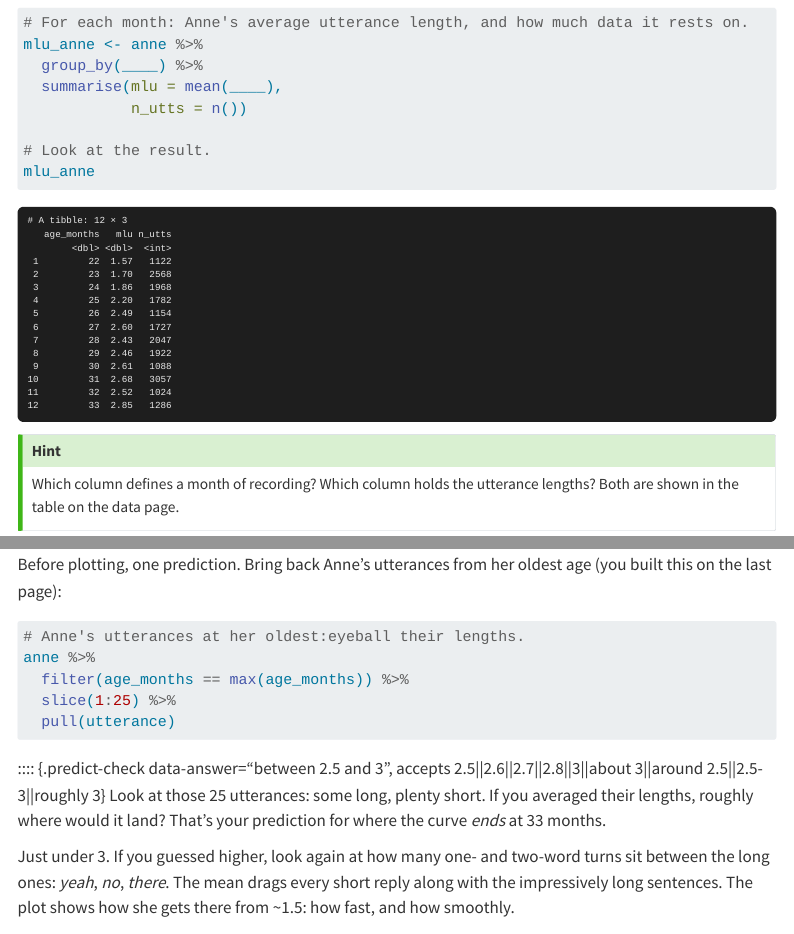
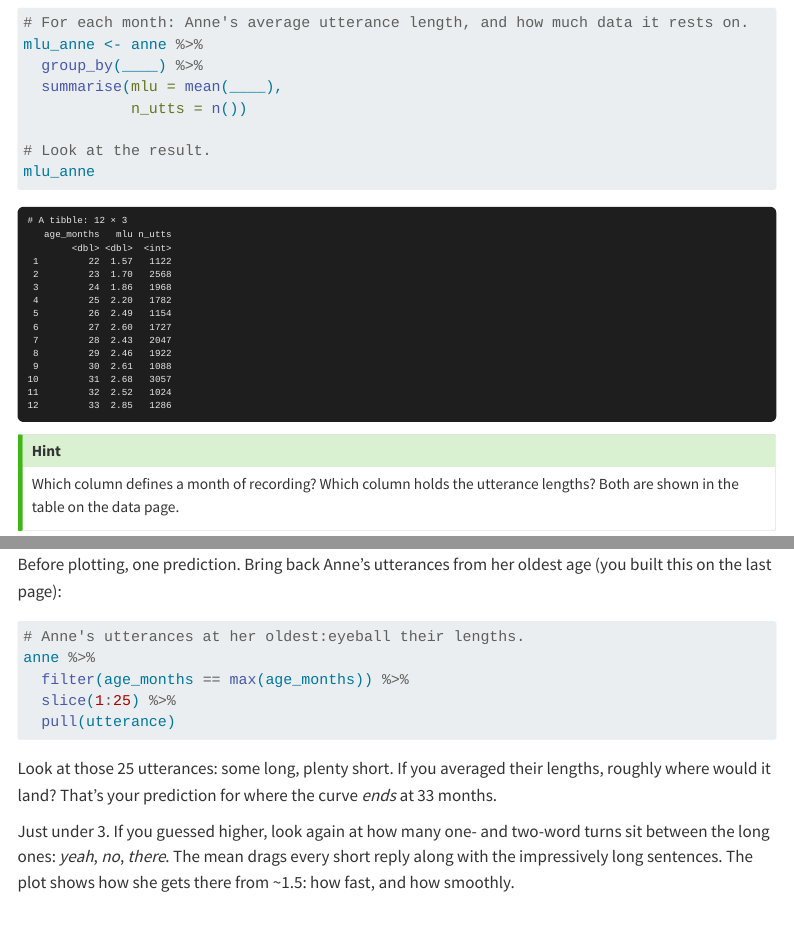
Before and after one commit to 4CCoxAU/CogCommDataWorkshops, a Quarto document (session1-r/03_exercise1_mlu.qmd): the page in a window 1100 px wide, from 560 px down, and a second part further down, joined at a grey line. Rendered offline with R 4.5, knitr and Pandoc in place of Quarto, with nearby package versions; the code chunks are not run, so their results and figures are left out; menus at the side of the page are left out; long lines of code are wrapped.

Commit message:
fix question box

````diff
--- a/session1-r/03_exercise1_mlu.qmd
+++ b/session1-r/03_exercise1_mlu.qmd
@@ -72,13 +72,12 @@ anne %>%
   slice(1:25) %>%
   pull(utterance)
 ```
-
-:::: {.predict-check data-answer="between 2.5 and 3", accepts 2.5||2.6||2.7||2.8||3||about 3||around 2.5||2.5-3||roughly 3}
+:::: {.predict-check data-answer="between 2.5 and 3" data-accept="2.5||2.6||2.7||2.8||3||about 3||around 2.5||2.5-3||roughly 3"}
 Look at those 25 utterances: some long, plenty short. If you averaged their lengths, roughly where would it land? That's your prediction for where the curve *ends* at 33 months.
 
 ::: {.pc-explanation}
 Just under 3. If you guessed higher, look again at how many one- and two-word turns sit between the long ones: *yeah*, *no*, *there*. The mean drags every short reply along with the impressively long sentences. The plot shows how she gets there from ~1.5: how fast, and how smoothly.
-::::
+:::
 ::::
 
 ``` r
````
Also changed, not shown: docs/search.json, 1 other file.
